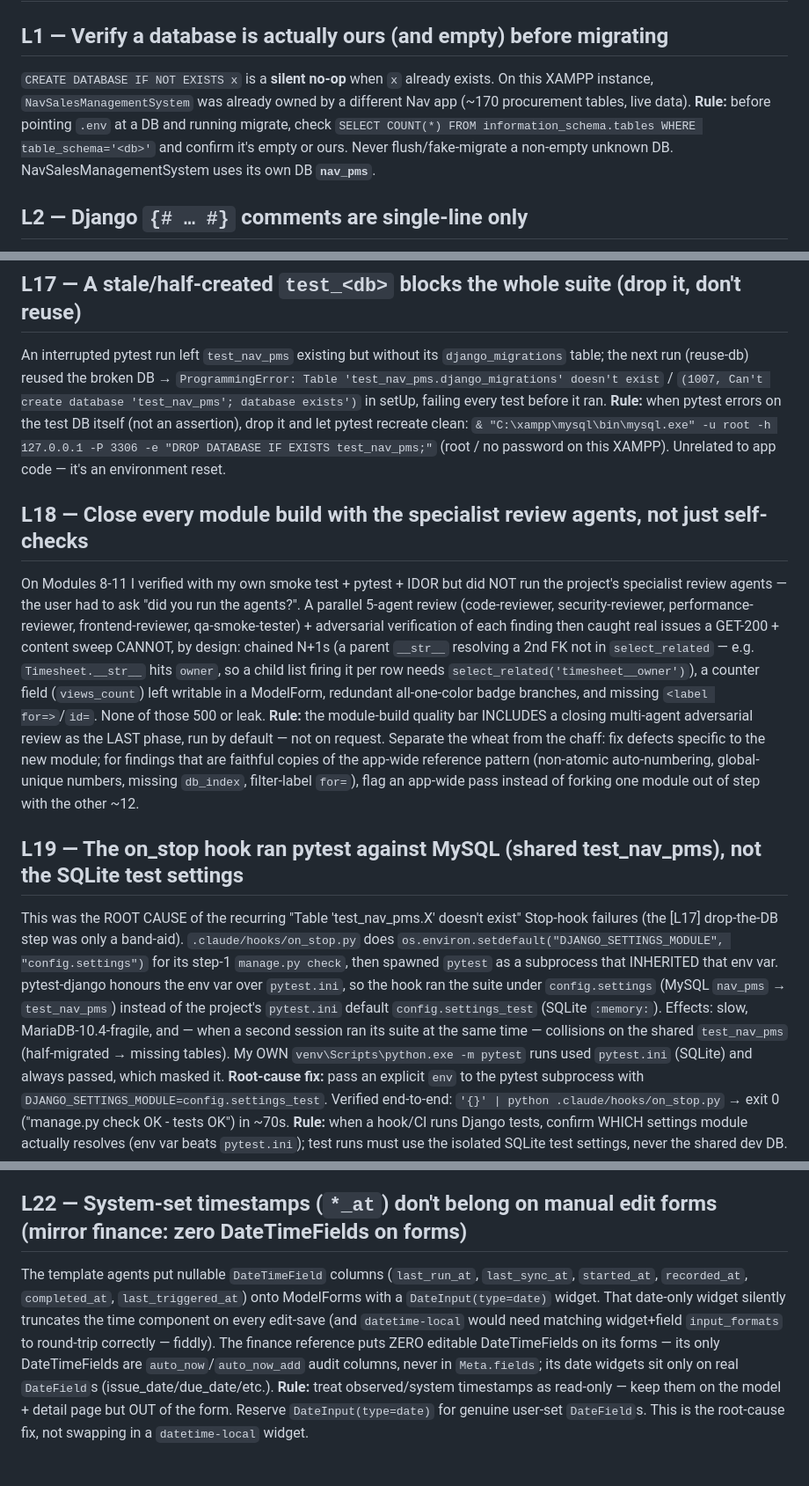
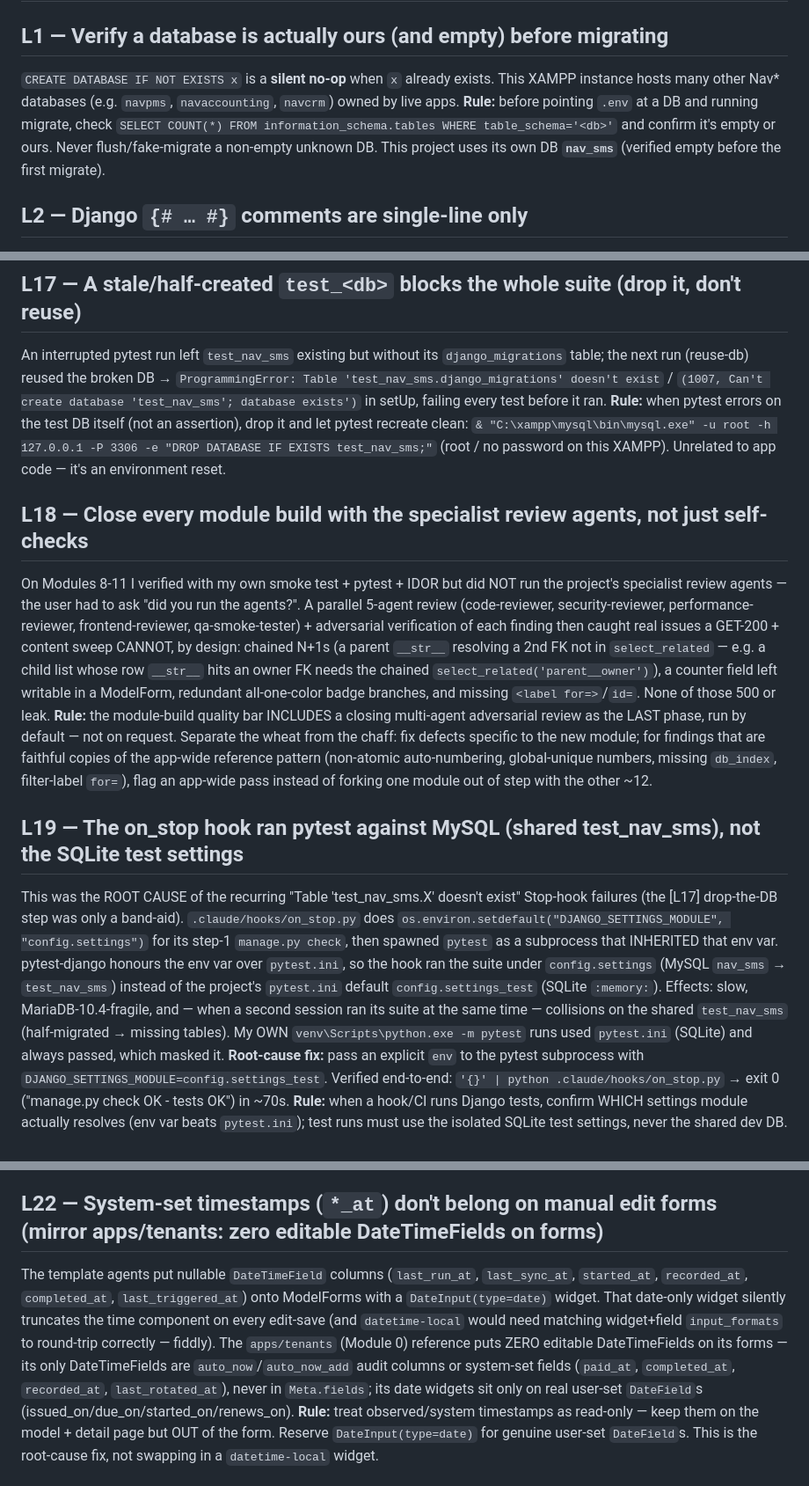
Before and after one commit to mnavaid925/NavSalesManagementSystem, a Markdown page: .claude/tasks/lessons.md, 3 parts joined by grey strips. Shown at 88% size. Rendered like a GitHub page.

Commit message:
docs(lessons): scrub NavPMS specifics (nav_sms DB, apps/tenants reference, generic examples)

```diff
--- a/.claude/tasks/lessons.md
+++ b/.claude/tasks/lessons.md
@@ -1,11 +1,11 @@
 # Lessons
 
 ## L1 — Verify a database is actually ours (and empty) before migrating
-`CREATE DATABASE IF NOT EXISTS x` is a **silent no-op** when `x` already exists. On this XAMPP instance,
-`NavSalesManagementSystem` was already owned by a different Nav app (~170 procurement tables, live data). **Rule:** before
-pointing `.env` at a DB and running migrate, check `SELECT COUNT(*) FROM information_schema.tables WHERE
-table_schema='<db>'` and confirm it's empty or ours. Never flush/fake-migrate a non-empty unknown DB.
-NavSalesManagementSystem uses its own DB **`nav_pms`**.
+`CREATE DATABASE IF NOT EXISTS x` is a **silent no-op** when `x` already exists. This XAMPP instance hosts many other
+Nav* databases (e.g. `navpms`, `navaccounting`, `navcrm`) owned by live apps. **Rule:** before pointing `.env` at a DB
+and running migrate, check `SELECT COUNT(*) FROM information_schema.tables WHERE table_schema='<db>'` and confirm it's
+empty or ours. Never flush/fake-migrate a non-empty unknown DB. This project uses its own DB **`nav_sms`** (verified
+empty before the first migrate).
 
 ## L2 — Django `{# … #}` comments are single-line only
 Multi-line `{# … #}` comments **leak as visible text**. Use `{% comment %} … {% endcomment %}` for any
@@ -115,11 +115,11 @@ blocks the turn. These are **pre-existing flakes**, invisible most of the day, s
 model/view-set date. (Two such assertions existed in `apps/tenants/tests`; fixed both.)
 
 ## L17 — A stale/half-created `test_<db>` blocks the whole suite (drop it, don't reuse)
-An interrupted pytest run left `test_nav_pms` existing but without its `django_migrations` table; the next run
-(reuse-db) reused the broken DB → `ProgrammingError: Table 'test_nav_pms.django_migrations' doesn't exist` /
-`(1007, Can't create database 'test_nav_pms'; database exists')` in setUp, failing every test before it ran.
+An interrupted pytest run left `test_nav_sms` existing but without its `django_migrations` table; the next run
+(reuse-db) reused the broken DB → `ProgrammingError: Table 'test_nav_sms.django_migrations' doesn't exist` /
+`(1007, Can't create database 'test_nav_sms'; database exists')` in setUp, failing every test before it ran.
 **Rule:** when pytest errors on the test DB itself (not an assertion), drop it and let pytest recreate clean:
-`& "C:\xampp\mysql\bin\mysql.exe" -u root -h 127.0.0.1 -P 3306 -e "DROP DATABASE IF EXISTS test_nav_pms;"`
+`& "C:\xampp\mysql\bin\mysql.exe" -u root -h 127.0.0.1 -P 3306 -e "DROP DATABASE IF EXISTS test_nav_sms;"`
 (root / no password on this XAMPP). Unrelated to app code — it's an environment reset.
 
 ## L18 — Close every module build with the specialist review agents, not just self-checks
@@ -127,22 +127,22 @@ On Modules 8-11 I verified with my own smoke test + pytest + IDOR but did NOT ru
 agents — the user had to ask "did you run the agents?". A parallel 5-agent review (code-reviewer, security-reviewer,
 performance-reviewer, frontend-reviewer, qa-smoke-tester) + adversarial verification of each finding then caught real
 issues a GET-200 + content sweep CANNOT, by design: chained N+1s (a parent `__str__` resolving a 2nd FK not in
-`select_related` — e.g. `Timesheet.__str__` hits `owner`, so a child list firing it per row needs
-`select_related('timesheet__owner')`), a counter field (`views_count`) left writable in a ModelForm, redundant
+`select_related` — e.g. a child list whose row `__str__` hits an owner FK needs the chained
+`select_related('parent__owner')`), a counter field left writable in a ModelForm, redundant
 all-one-color badge branches, and missing `<label for=>`/`id=`. None of those 500 or leak. **Rule:** the module-build
 quality bar INCLUDES a closing multi-agent adversarial review as the LAST phase, run by default — not on request.
 Separate the wheat from the chaff: fix defects specific to the new module; for findings that are faithful copies of
 the app-wide reference pattern (non-atomic auto-numbering, global-unique numbers, missing `db_index`, filter-label
 `for=`), flag an app-wide pass instead of forking one module out of step with the other ~12.
 
-## L19 — The on_stop hook ran pytest against MySQL (shared test_nav_pms), not the SQLite test settings
-This was the ROOT CAUSE of the recurring "Table 'test_nav_pms.X' doesn't exist" Stop-hook failures (the [L17]
+## L19 — The on_stop hook ran pytest against MySQL (shared test_nav_sms), not the SQLite test settings
+This was the ROOT CAUSE of the recurring "Table 'test_nav_sms.X' doesn't exist" Stop-hook failures (the [L17]
 drop-the-DB step was only a band-aid). `.claude/hooks/on_stop.py` does
 `os.environ.setdefault("DJANGO_SETTINGS_MODULE", "config.settings")` for its step-1 `manage.py check`, then spawned
 `pytest` as a subprocess that INHERITED that env var. pytest-django honours the env var over `pytest.ini`, so the
-hook ran the suite under `config.settings` (MySQL `nav_pms` → `test_nav_pms`) instead of the project's
+hook ran the suite under `config.settings` (MySQL `nav_sms` → `test_nav_sms`) instead of the project's
 `pytest.ini` default `config.settings_test` (SQLite `:memory:`). Effects: slow, MariaDB-10.4-fragile, and — when a
-second session ran its suite at the same time — collisions on the shared `test_nav_pms` (half-migrated → missing
+second session ran its suite at the same time — collisions on the shared `test_nav_sms` (half-migrated → missing
 tables). My OWN `venv\Scripts\python.exe -m pytest` runs used `pytest.ini` (SQLite) and always passed, which masked
 it. **Root-cause fix:** pass an explicit `env` to the pytest subprocess with
 `DJANGO_SETTINGS_MODULE=config.settings_test`. Verified end-to-end: `'{}' | python .claude/hooks/on_stop.py` →
@@ -171,13 +171,14 @@ modules were complete. A naive "workflow done → migrate + smoke test" would ha
 complete backend while the missing templates are regenerated in parallel. Blocking on the workflow task
 (`TaskOutput block=true`) also keeps a short follow-up run alive through turn boundaries.
 
-## L22 — System-set timestamps (`*_at`) don't belong on manual edit forms (mirror finance: zero DateTimeFields on forms)
+## L22 — System-set timestamps (`*_at`) don't belong on manual edit forms (mirror apps/tenants: zero editable DateTimeFields on forms)
 The template agents put nullable `DateTimeField` columns (`last_run_at`, `last_sync_at`, `started_at`, `recorded_at`,
 `completed_at`, `last_triggered_at`) onto ModelForms with a `DateInput(type=date)` widget. That date-only widget
 silently truncates the time component on every edit-save (and `datetime-local` would need matching widget+field
-`input_formats` to round-trip correctly — fiddly). The finance reference puts ZERO editable DateTimeFields on its
-forms — its only DateTimeFields are `auto_now`/`auto_now_add` audit columns, never in `Meta.fields`; its date widgets
-sit only on real `DateField`s (issue_date/due_date/etc.). **Rule:** treat observed/system timestamps as read-only —
+`input_formats` to round-trip correctly — fiddly). The `apps/tenants` (Module 0) reference puts ZERO editable
+DateTimeFields on its forms — its only DateTimeFields are `auto_now`/`auto_now_add` audit columns or system-set
+fields (`paid_at`, `completed_at`, `recorded_at`, `last_rotated_at`), never in `Meta.fields`; its date widgets sit
+only on real user-set `DateField`s (issued_on/due_on/started_on/renews_on). **Rule:** treat observed/system timestamps as read-only —
 keep them on the model + detail page but OUT of the form. Reserve `DateInput(type=date)` for genuine user-set
 `DateField`s. This is the root-cause fix, not swapping in a `datetime-local` widget.
 
```
Also changed, not shown: other parts of .claude/tasks/lessons.md (+3 -3 lines).
